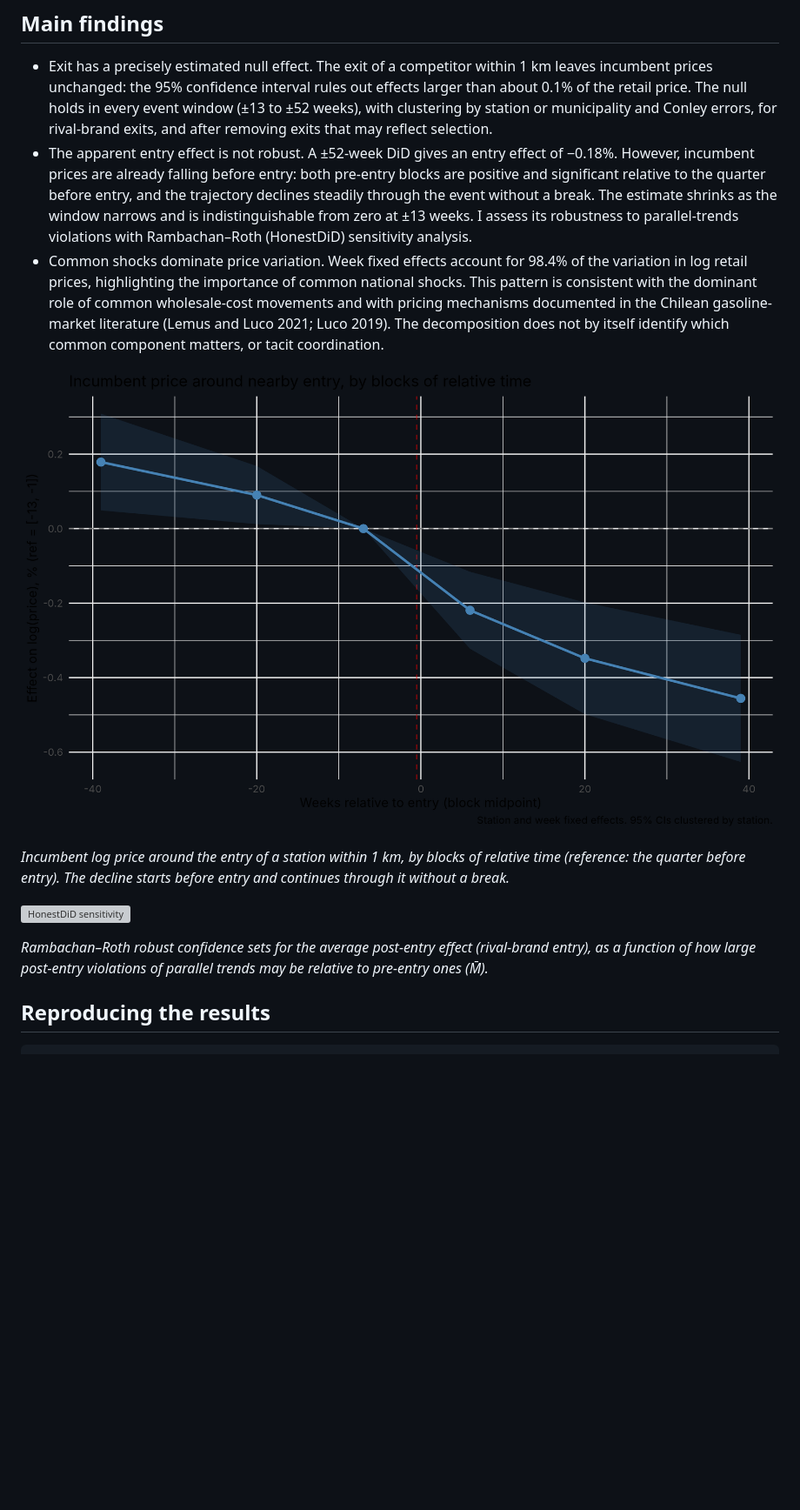
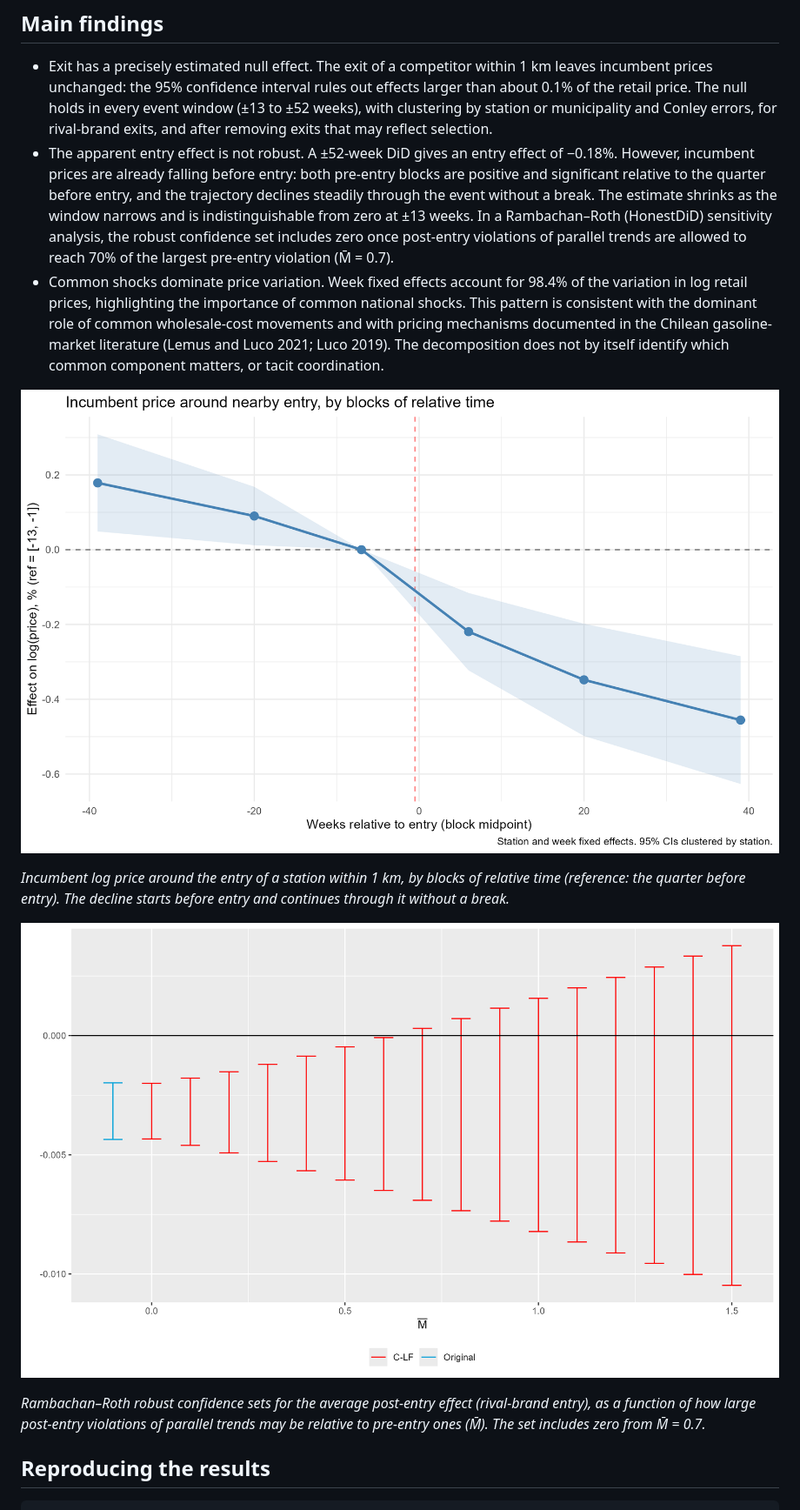
Before and after one commit to eduturtu/spatial-competition-chile, a Markdown page: README.md, the part around one of its changes. Shown at 87% size. Drawn GitHub-style; pictures changed too: figures/honestdid_rival.png (added), figures/pretrend_bloques.png; blank space fills up the shorter version; grey boxes are pictures that could not be loaded.

```diff
--- a/README.md
+++ b/README.md
@@ -7,7 +9,7 @@ Methods: two-way fixed effects · event study · spatial competition measures (H
 ## Main findings
 
 - Exit has a precisely estimated null effect. The exit of a competitor within 1 km leaves incumbent prices unchanged: the 95% confidence interval rules out effects larger than about 0.1% of the retail price. The null holds in every event window (±13 to ±52 weeks), with clustering by station or municipality and Conley errors, for rival-brand exits, and after removing exits that may reflect selection.
-- The apparent entry effect is not robust. A ±52-week DiD gives an entry effect of −0.18%. However, incumbent prices are already falling before entry: both pre-entry blocks are positive and significant relative to the quarter before entry, and the trajectory declines steadily through the event without a break. The estimate shrinks as the window narrows and is indistinguishable from zero at ±13 weeks. I assess its robustness to parallel-trends violations with Rambachan–Roth (HonestDiD) sensitivity analysis.
+- The apparent entry effect is not robust. A ±52-week DiD gives an entry effect of −0.18%. However, incumbent prices are already falling before entry: both pre-entry blocks are positive and significant relative to the quarter before entry, and the trajectory declines steadily through the event without a break. The estimate shrinks as the window narrows and is indistinguishable from zero at ±13 weeks. In a Rambachan–Roth (HonestDiD) sensitivity analysis, the robust confidence set includes zero once post-entry violations of parallel trends are allowed to reach 70% of the largest pre-entry violation (M̄ = 0.7).
 - Common shocks dominate price variation. Week fixed effects account for 98.4% of the variation in log retail prices, highlighting the importance of common national shocks. This pattern is consistent with the dominant role of common wholesale-cost movements and with pricing mechanisms documented in the Chilean gasoline-market literature (Lemus and Luco 2021; Luco 2019). The decomposition does not by itself identify which common component matters, or tacit coordination.
 
 ![Incumbent price around nearby entry](figures/pretrend_bloques.png)
@@ -16,7 +18,7 @@ Methods: two-way fixed effects · event study · spatial competition measures (H
 
 ![HonestDiD sensitivity](figures/honestdid_rival.png)
 
-*Rambachan–Roth robust confidence sets for the average post-entry effect (rival-brand entry), as a function of how large post-entry violations of parallel trends may be relative to pre-entry ones (M̄).*
+*Rambachan–Roth robust confidence sets for the average post-entry effect (rival-brand entry), as a function of how large post-entry violations of parallel trends may be relative to pre-entry ones (M̄). The set includes zero from M̄ = 0.7.*
 
 ## Reproducing the results
 
```
Also changed, not shown: other parts of README.md (+8 -1 lines), data/README.md (+1 -1 lines), figures/event_study_TM.png, 12 other files.
